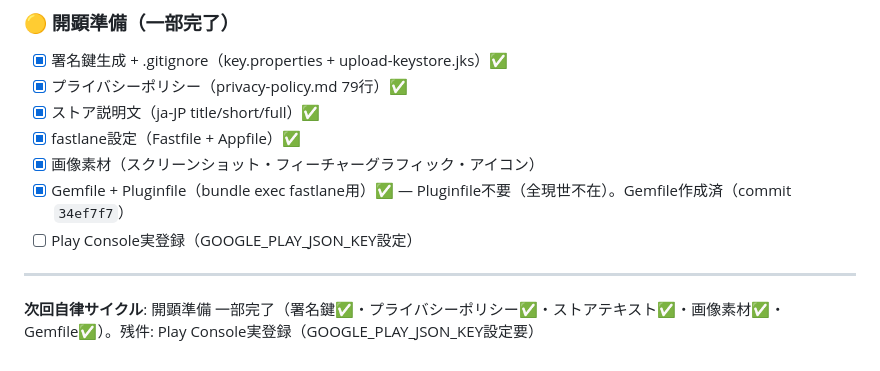
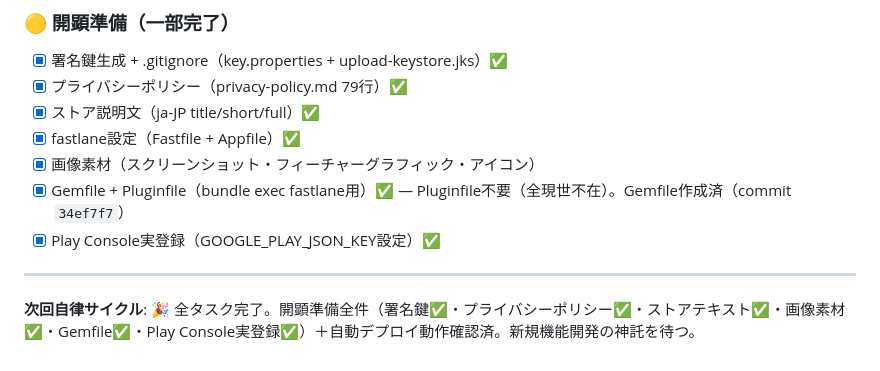
Before and after one commit to shorie9293/kozuchi, a Markdown page: docs/roadmap.md, the part around the change. Drawn GitHub-style.

Commit message:
docs: mark Play Console registration as done in roadmap

```diff
--- a/docs/roadmap.md
+++ b/docs/roadmap.md
@@ -64,8 +64,8 @@
 - [x] fastlane設定（Fastfile + Appfile）✅
 - [x] 画像素材（スクリーンショット・フィーチャーグラフィック・アイコン）
 - [x] Gemfile + Pluginfile（bundle exec fastlane用）✅ — Pluginfile不要（全現世不在）。Gemfile作成済（commit `34ef7f7`）
-- [ ] Play Console実登録（GOOGLE_PLAY_JSON_KEY設定）
+- [x] Play Console実登録（GOOGLE_PLAY_JSON_KEY設定）✅
 
 ---
 
-**次回自律サイクル**: 開顕準備 一部完了（署名鍵✅・プライバシーポリシー✅・ストアテキスト✅・画像素材✅・Gemfile✅）。残件: Play Console実登録（GOOGLE_PLAY_JSON_KEY設定要）
+**次回自律サイクル**: 🎉 全タスク完了。開顕準備全件（署名鍵✅・プライバシーポリシー✅・ストアテキスト✅・画像素材✅・Gemfile✅・Play Console実登録✅）＋自動デプロイ動作確認済。新規機能開発の神託を待つ。
```
